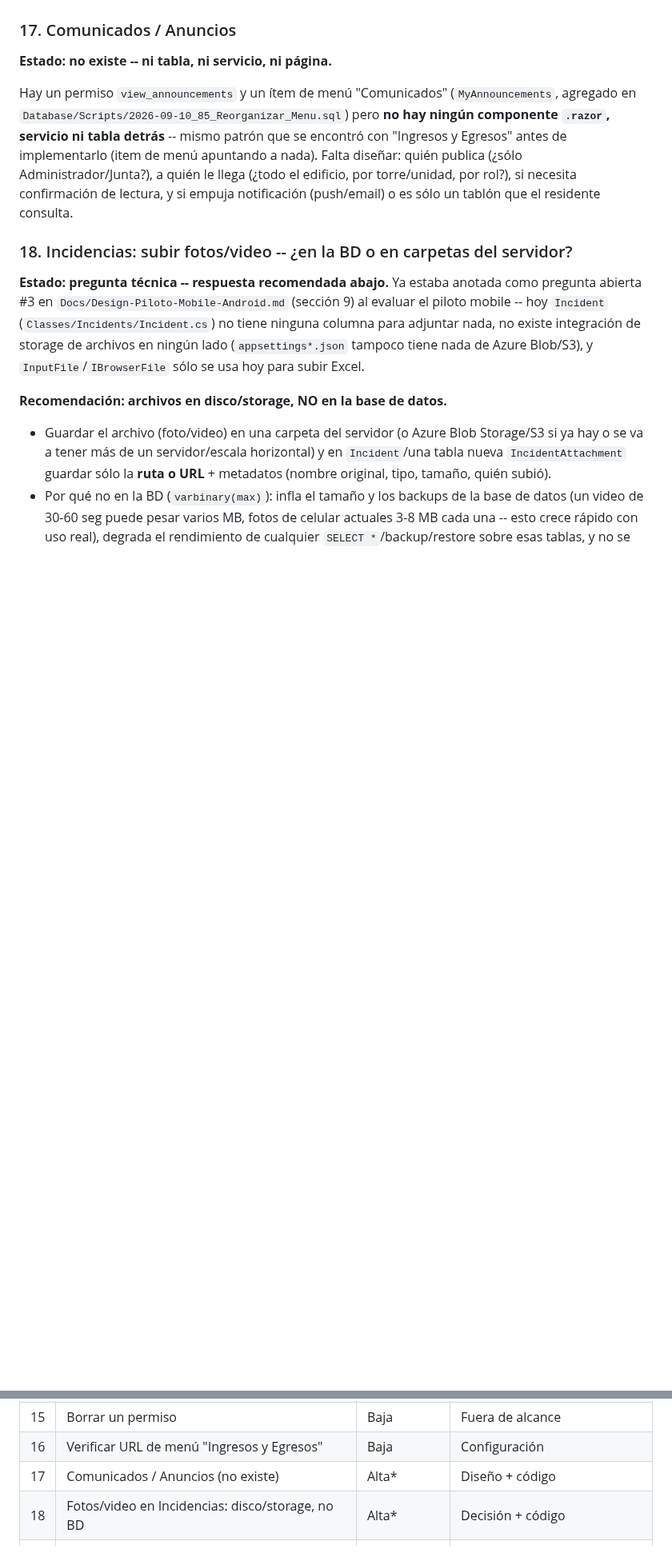
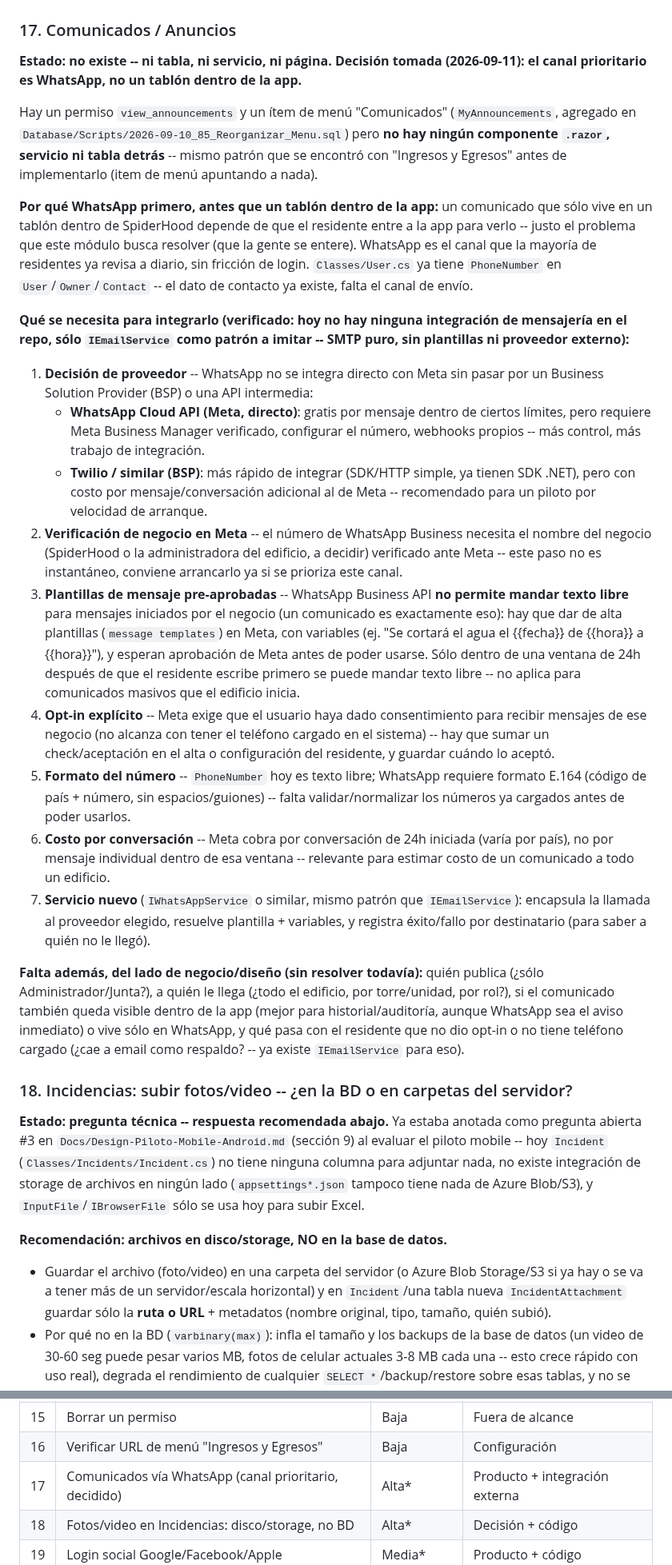
Before and after one commit to EnriqueKristian/SpiderHood, a Markdown page: Docs/Pendientes-Negocio-Consolidado.md, 2 parts joined by grey strips. Shown at 80% size. Rendered like a GitHub page; blank space fills up the shorter version.

Commit message:
Priorizar WhatsApp como canal del módulo de Comunicados
Documenta la decisión y lo que hace falta para integrarlo: proveedor
(Cloud API directo vs. Twilio/BSP), verificación de negocio en Meta,
plantillas pre-aprobadas (no se puede mandar texto libre), opt-in
explícito, normalización de PhoneNumber a E.164, costo por conversación,
y un servicio nuevo con el mismo patrón que IEmailService.

Co-Authored-By: Claude Sonnet 5 <noreply@anthropic.com>
Claude-Session: https://claude.ai/code/session_01RFrfSTJBjhPhxP9QAUpfuS

```diff
--- a/Docs/Pendientes-Negocio-Consolidado.md
+++ b/Docs/Pendientes-Negocio-Consolidado.md
@@ -173,16 +173,71 @@ que ya existía), esto es funcionalidad que **no está construida en absoluto**
 -- verificado buscando en todo el repo, no por sospecha.
 
 ### 17. Comunicados / Anuncios
-**Estado: no existe -- ni tabla, ni servicio, ni página.**
+**Estado: no existe -- ni tabla, ni servicio, ni página. Decisión tomada
+(2026-09-11): el canal prioritario es WhatsApp, no un tablón dentro de la
+app.**
 
 Hay un permiso `view_announcements` y un ítem de menú "Comunicados"
 (`MyAnnouncements`, agregado en `Database/Scripts/2026-09-10_85_Reorganizar_Menu.sql`)
 pero **no hay ningún componente `.razor`, servicio ni tabla detrás** -- mismo
 patrón que se encontró con "Ingresos y Egresos" antes de implementarlo
-(item de menú apuntando a nada). Falta diseñar: quién publica (¿sólo
-Administrador/Junta?), a quién le llega (¿todo el edificio, por torre/unidad,
-por rol?), si necesita confirmación de lectura, y si empuja notificación
-(push/email) o es sólo un tablón que el residente consulta.
+(item de menú apuntando a nada).
+
+**Por qué WhatsApp primero, antes que un tablón dentro de la app:** un
+comunicado que sólo vive en un tablón dentro de SpiderHood depende de que el
+residente entre a la app para verlo -- justo el problema que este módulo
+busca resolver (que la gente se entere). WhatsApp es el canal que la
+mayoría de residentes ya revisa a diario, sin fricción de login.
+`Classes/User.cs` ya tiene `PhoneNumber` en `User`/`Owner`/`Contact` -- el
+dato de contacto ya existe, falta el canal de envío.
+
+**Qué se necesita para integrarlo (verificado: hoy no hay ninguna
+integración de mensajería en el repo, sólo `IEmailService` como patrón a
+imitar -- SMTP puro, sin plantillas ni proveedor externo):**
+
+1. **Decisión de proveedor** -- WhatsApp no se integra directo con Meta
+   sin pasar por un Business Solution Provider (BSP) o una API intermedia:
+   - **WhatsApp Cloud API (Meta, directo)**: gratis por mensaje dentro de
+     ciertos límites, pero requiere Meta Business Manager verificado,
+     configurar el número, webhooks propios -- más control, más trabajo de
+     integración.
+   - **Twilio / similar (BSP)**: más rápido de integrar (SDK/HTTP simple,
+     ya tienen SDK .NET), pero con costo por mensaje/conversación adicional
+     al de Meta -- recomendado para un piloto por velocidad de arranque.
+2. **Verificación de negocio en Meta** -- el número de WhatsApp Business
+   necesita el nombre del negocio (SpiderHood o la administradora del
+   edificio, a decidir) verificado ante Meta -- este paso no es instantáneo,
+   conviene arrancarlo ya si se prioriza este canal.
+3. **Plantillas de mensaje pre-aprobadas** -- WhatsApp Business API **no
+   permite mandar texto libre** para mensajes iniciados por el negocio (un
+   comunicado es exactamente eso): hay que dar de alta plantillas
+   (`message templates`) en Meta, con variables (ej. "Se cortará el agua el
+   {{fecha}} de {{hora}} a {{hora}}"), y esperan aprobación de Meta antes de
+   poder usarse. Sólo dentro de una ventana de 24h después de que el
+   residente escribe primero se puede mandar texto libre -- no aplica para
+   comunicados masivos que el edificio inicia.
+4. **Opt-in explícito** -- Meta exige que el usuario haya dado consentimiento
+   para recibir mensajes de ese negocio (no alcanza con tener el teléfono
+   cargado en el sistema) -- hay que sumar un check/aceptación en el alta o
+   configuración del residente, y guardar cuándo lo aceptó.
+5. **Formato del número** -- `PhoneNumber` hoy es texto libre; WhatsApp
+   requiere formato E.164 (código de país + número, sin espacios/guiones) --
+   falta validar/normalizar los números ya cargados antes de poder usarlos.
+6. **Costo por conversación** -- Meta cobra por conversación de 24h iniciada
+   (varía por país), no por mensaje individual dentro de esa ventana --
+   relevante para estimar costo de un comunicado a todo un edificio.
+7. **Servicio nuevo** (`IWhatsAppService` o similar, mismo patrón que
+   `IEmailService`): encapsula la llamada al proveedor elegido, resuelve
+   plantilla + variables, y registra éxito/fallo por destinatario (para
+   saber a quién no le llegó).
+
+**Falta además, del lado de negocio/diseño (sin resolver todavía):** quién
+publica (¿sólo Administrador/Junta?), a quién le llega (¿todo el edificio,
+por torre/unidad, por rol?), si el comunicado también queda visible dentro
+de la app (mejor para historial/auditoría, aunque WhatsApp sea el aviso
+inmediato) o vive sólo en WhatsApp, y qué pasa con el residente que no dio
+opt-in o no tiene teléfono cargado (¿cae a email como respaldo? -- ya existe
+`IEmailService` para eso).
 
 ### 18. Incidencias: subir fotos/video -- ¿en la BD o en carpetas del servidor?
 **Estado: pregunta técnica -- respuesta recomendada abajo.** Ya estaba
@@ -323,7 +378,7 @@ madurez (sólo lectura vs. acciones como aprobar gastos).
 | 14 | Confirmar upsert de `ServiceReadingDetail` | Baja | Investigación |
 | 15 | Borrar un permiso | Baja | Fuera de alcance |
 | 16 | Verificar URL de menú "Ingresos y Egresos" | Baja | Configuración |
-| 17 | Comunicados / Anuncios (no existe) | Alta* | Diseño + código |
+| 17 | Comunicados vía WhatsApp (canal prioritario, decidido) | Alta* | Producto + integración externa |
 | 18 | Fotos/video en Incidencias: disco/storage, no BD | Alta* | Decisión + código |
 | 19 | Login social Google/Facebook/Apple | Media* | Producto + código |
 | 20 | Reportes de Incidencias | Media* | Código (patrón ya existe) |
```
